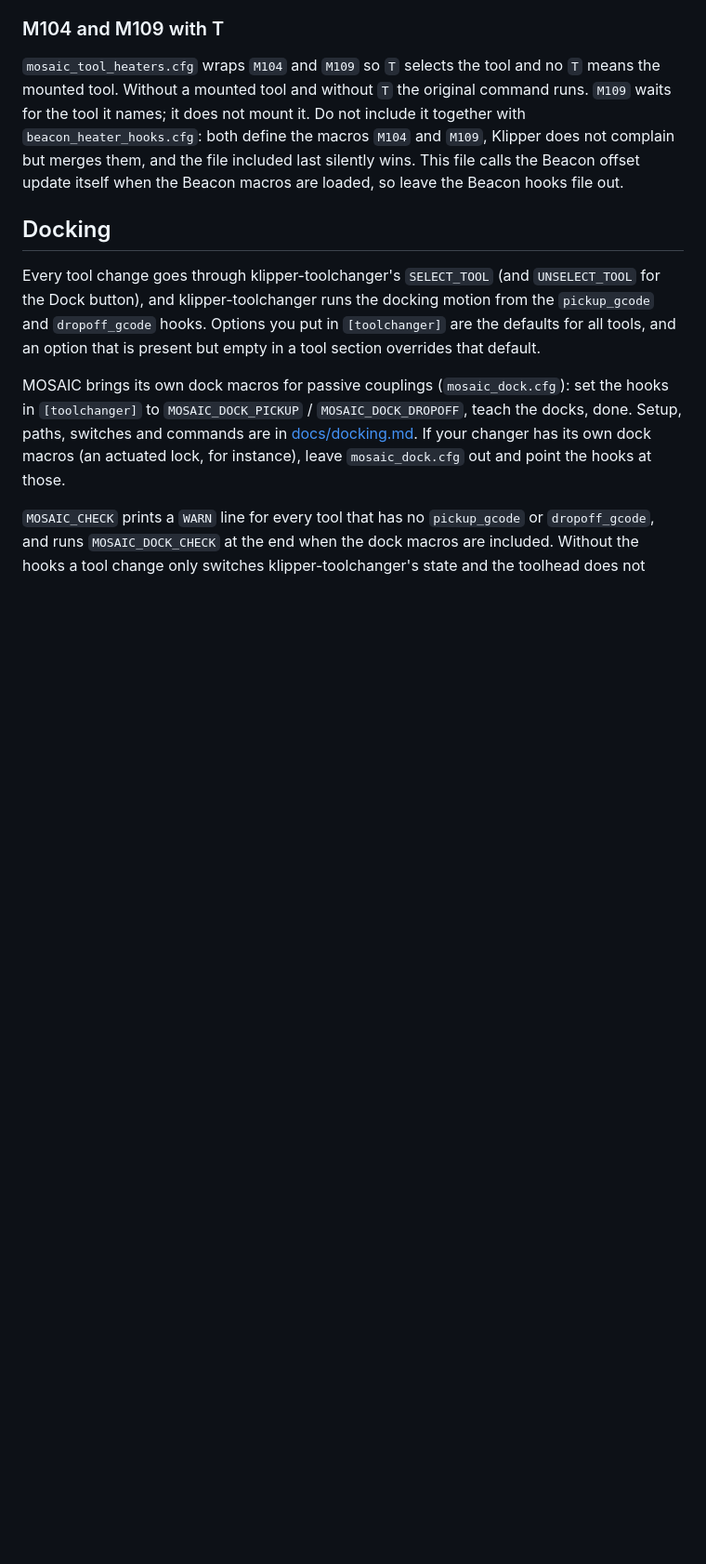
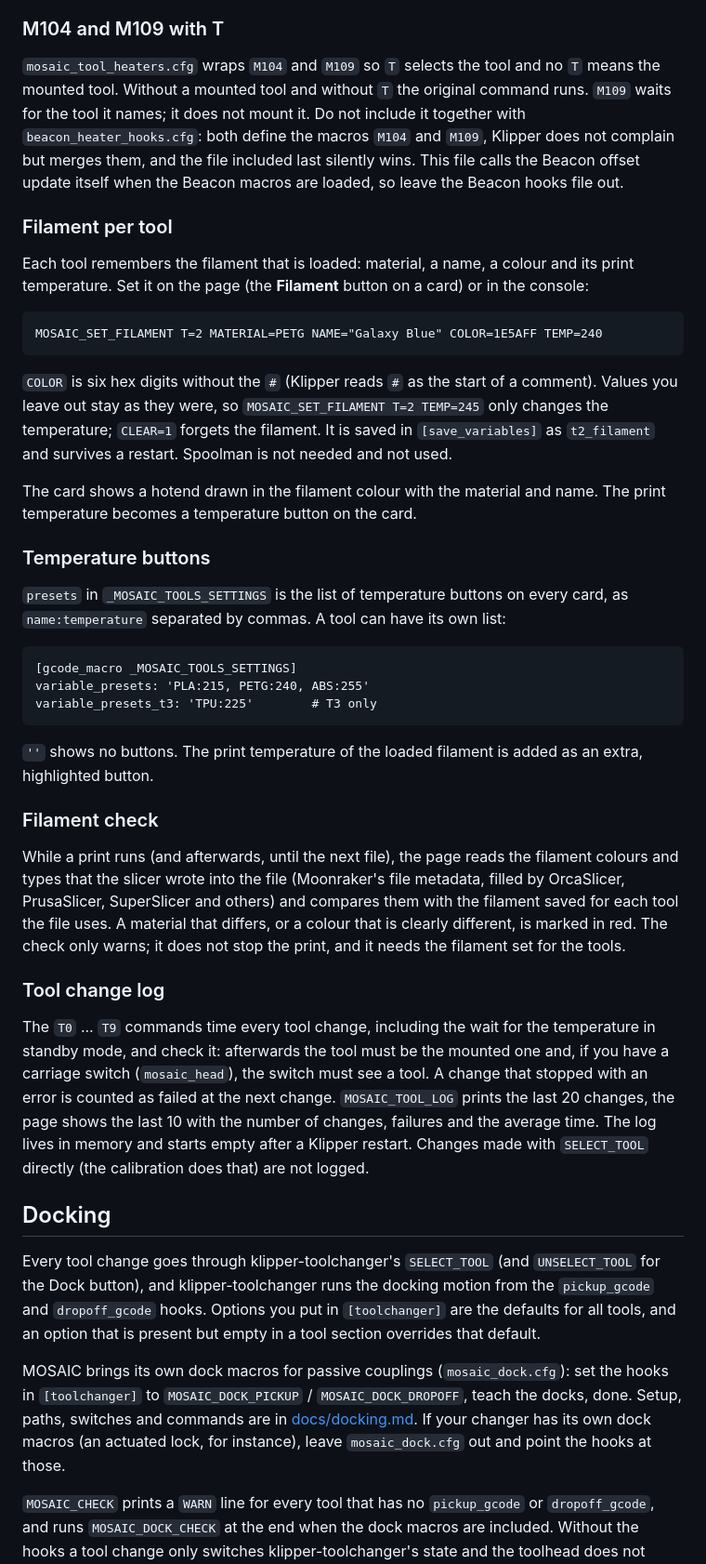
Before and after one commit to Slimohan/MOSAIC, a Markdown page: README.md, the part around one of its changes. Shown at 93% size. Drawn GitHub-style; blank space fills up the shorter version.

````diff
--- a/README.md
+++ b/README.md
@@ -274,6 +280,52 @@ a mounted tool and without `T` the original command runs. `M109` waits for the t
 mount it. Do not include it together with `beacon_heater_hooks.cfg`: both define the macros `M104` and `M109`,
 Klipper does not complain but merges them, and the file included last silently wins. This file calls the
 Beacon offset update itself when the Beacon macros are loaded, so leave the Beacon hooks file out.
+
+### Filament per tool
+
+Each tool remembers the filament that is loaded: material, a name, a colour and its print temperature. Set it on the
+page (the **Filament** button on a card) or in the console:
+
+```
+MOSAIC_SET_FILAMENT T=2 MATERIAL=PETG NAME="Galaxy Blue" COLOR=1E5AFF TEMP=240
+```
+
+`COLOR` is six hex digits without the `#` (Klipper reads `#` as the start of a comment). Values you leave out stay as
+they were, so `MOSAIC_SET_FILAMENT T=2 TEMP=245` only changes the temperature; `CLEAR=1` forgets the filament. It is
+saved in `[save_variables]` as `t2_filament` and survives a restart. Spoolman is not needed and not used.
+
+The card shows a hotend drawn in the filament colour with the material and name. The print temperature becomes a
+temperature button on the card.
+
+### Temperature buttons
+
+`presets` in `_MOSAIC_TOOLS_SETTINGS` is the list of temperature buttons on every card, as `name:temperature` separated
+by commas. A tool can have its own list:
+
+```
+[gcode_macro _MOSAIC_TOOLS_SETTINGS]
+variable_presets: 'PLA:215, PETG:240, ABS:255'
+variable_presets_t3: 'TPU:225'        # T3 only
+```
+
+`''` shows no buttons. The print temperature of the loaded filament is added as an extra, highlighted button.
+
+### Filament check
+
+While a print runs (and afterwards, until the next file), the page reads the filament colours and types that the
+slicer wrote into the file (Moonraker's file metadata, filled by OrcaSlicer, PrusaSlicer, SuperSlicer and others)
+and compares them with the filament saved for each tool the file uses. A material that differs, or a colour that is
+clearly different, is marked in red. The check only warns; it does not stop the print, and it needs the filament set
+for the tools.
+
+### Tool change log
+
+The `T0` ... `T9` commands time every tool change, including the wait for the temperature in standby mode, and
+check it: afterwards the tool must be the mounted one and, if you have a carriage switch (`mosaic_head`), the switch
+must see a tool. A change that stopped with an error is counted as failed at the next change. `MOSAIC_TOOL_LOG`
+prints the last 20 changes, the page shows the last 10 with the number of changes, failures and the average time. The
+log lives in memory and starts empty after a Klipper restart. Changes made with `SELECT_TOOL` directly (the
+calibration does that) are not logged.
 
 ## Docking
 
````
Also changed, not shown: other parts of README.md (+31 -9 lines), assets/screenshots/tools-phone.png, assets/screenshots/tools.png, 4 other files.
